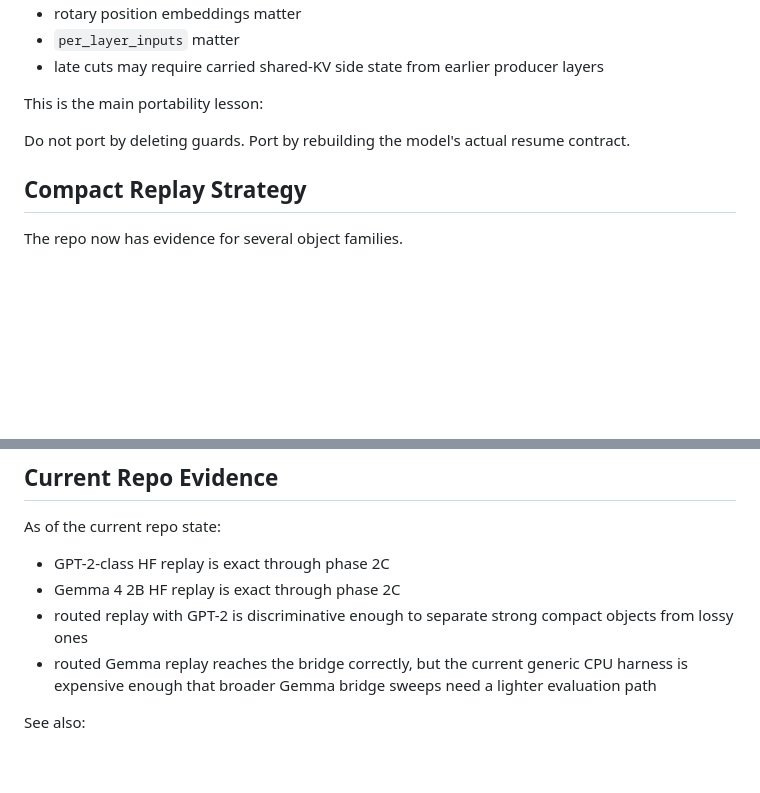
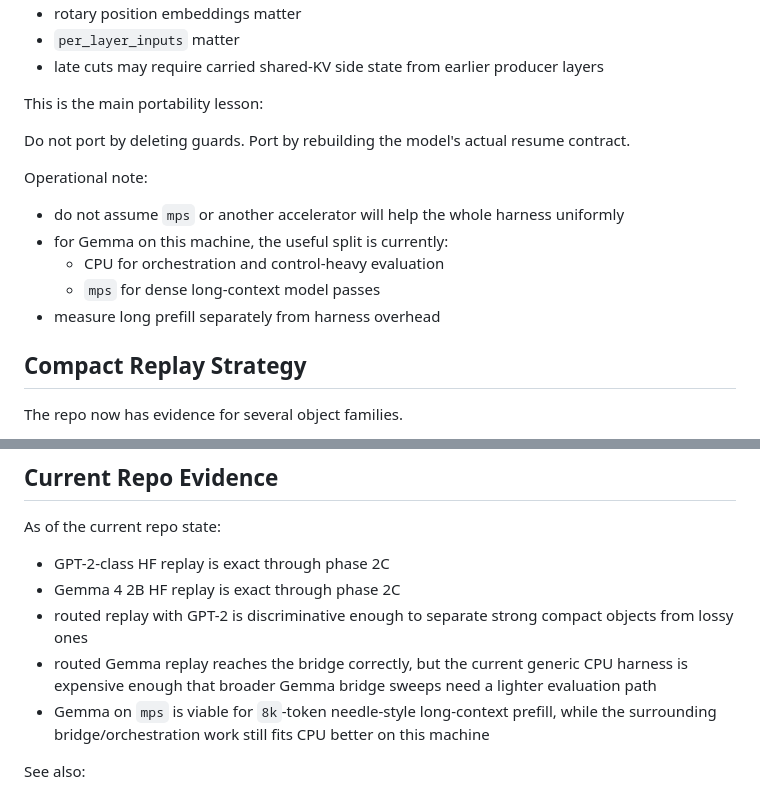
Before and after one commit to srimallya/residual_stream_ranking, a Markdown page: docs/replay_protocol.md, 2 parts joined by grey strips. Rendered like a GitHub page; blank space fills up the shorter version.

```diff
--- a/docs/replay_protocol.md
+++ b/docs/replay_protocol.md
@@ -180,6 +180,14 @@ This is the main portability lesson:
 
 Do not port by deleting guards. Port by rebuilding the model's actual resume contract.
 
+Operational note:
+
+- do not assume `mps` or another accelerator will help the whole harness uniformly
+- for Gemma on this machine, the useful split is currently:
+  - CPU for orchestration and control-heavy evaluation
+  - `mps` for dense long-context model passes
+- measure long prefill separately from harness overhead
+
 ## Compact Replay Strategy
 
 The repo now has evidence for several object families.
@@ -337,6 +345,7 @@ As of the current repo state:
 - Gemma 4 2B HF replay is exact through phase 2C
 - routed replay with GPT-2 is discriminative enough to separate strong compact objects from lossy ones
 - routed Gemma replay reaches the bridge correctly, but the current generic CPU harness is expensive enough that broader Gemma bridge sweeps need a lighter evaluation path
+- Gemma on `mps` is viable for `8k`-token needle-style long-context prefill, while the surrounding bridge/orchestration work still fits CPU better on this machine
 
 See also:
 
```
Also changed, not shown: README.md (+20 -0 lines), docs/findings.md (+27 -0 lines).
